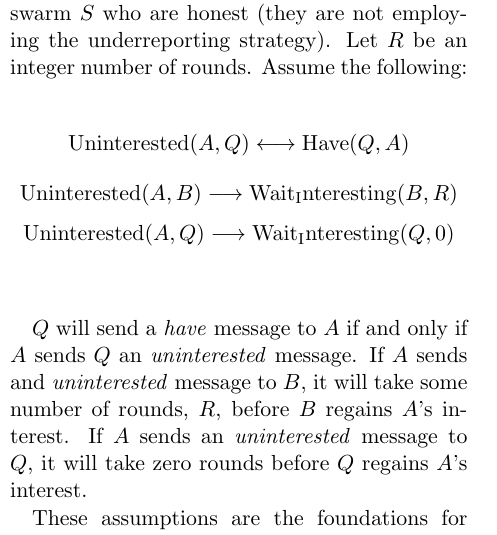
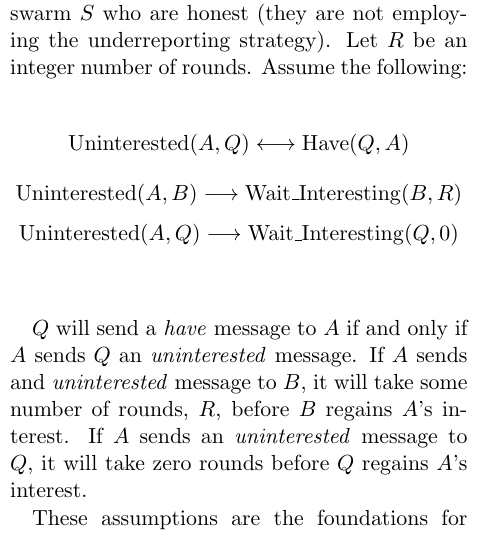
Before and after one commit to ericjeney/btunderreporting, a LaTeX document (paper.tex, which reads tex/05-Buffer-Uninteresting-Peers.tex): part of one column of page 3 of 6, cut so that both start at the same text. Compiled offline with pdfLaTeX.

Commit message:
Fixed a formatting issue with underscore.

```diff
--- a/tex/05-Buffer-Uninteresting-Peers.tex
+++ b/tex/05-Buffer-Uninteresting-Peers.tex
@@ -5,8 +5,8 @@ We make three main assumptions about the behaviors of honest and dishonest peers
 Let $Q$ be a peer of swarm $S$ who is employing the underreporting strategy presented by Levin et. al \cite{dlbittorrent}. Let $A$ and $B$ be some other peers of swarm $S$ who are honest (they are not employing the underreporting strategy). Let $R$ be an integer number of rounds. Assume the following:
 
 $$ \mathrm{Uninterested}(A, Q) \longleftrightarrow \mathrm{Have}(Q, A) $$
-$$ \mathrm{Uninterested}(A, B) \longrightarrow \mathrm{Wait_Interesting}(B, R) $$
-$$ \mathrm{Uninterested}(A, Q) \longrightarrow \mathrm{Wait_Interesting}(Q, 0) $$\newline
+$$ \mathrm{Uninterested}(A, B) \longrightarrow \mathrm{Wait\_Interesting}(B, R) $$
+$$ \mathrm{Uninterested}(A, Q) \longrightarrow \mathrm{Wait\_Interesting}(Q, 0) $$\newline
 
 $Q$ will send a \textit{have} message to $A$ if and only if $A$ sends $Q$ an \textit{uninterested} message. If $A$ sends and \textit{uninterested} message to $B$, it will take some number of rounds, $R$, before $B$ regains $A$'s interest. If $A$ sends an \textit{uninterested} message to $Q$, it will take zero rounds before $Q$ regains $A$'s interest.
 
```
